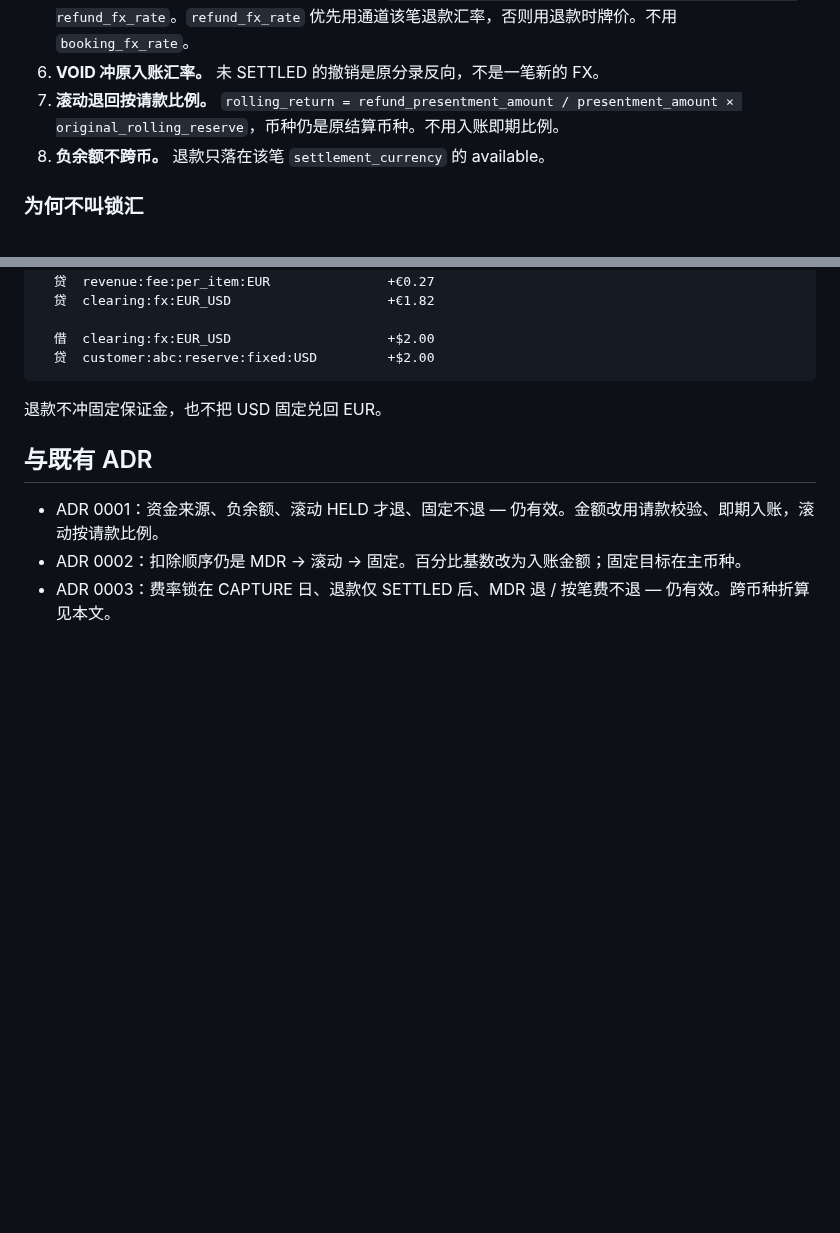
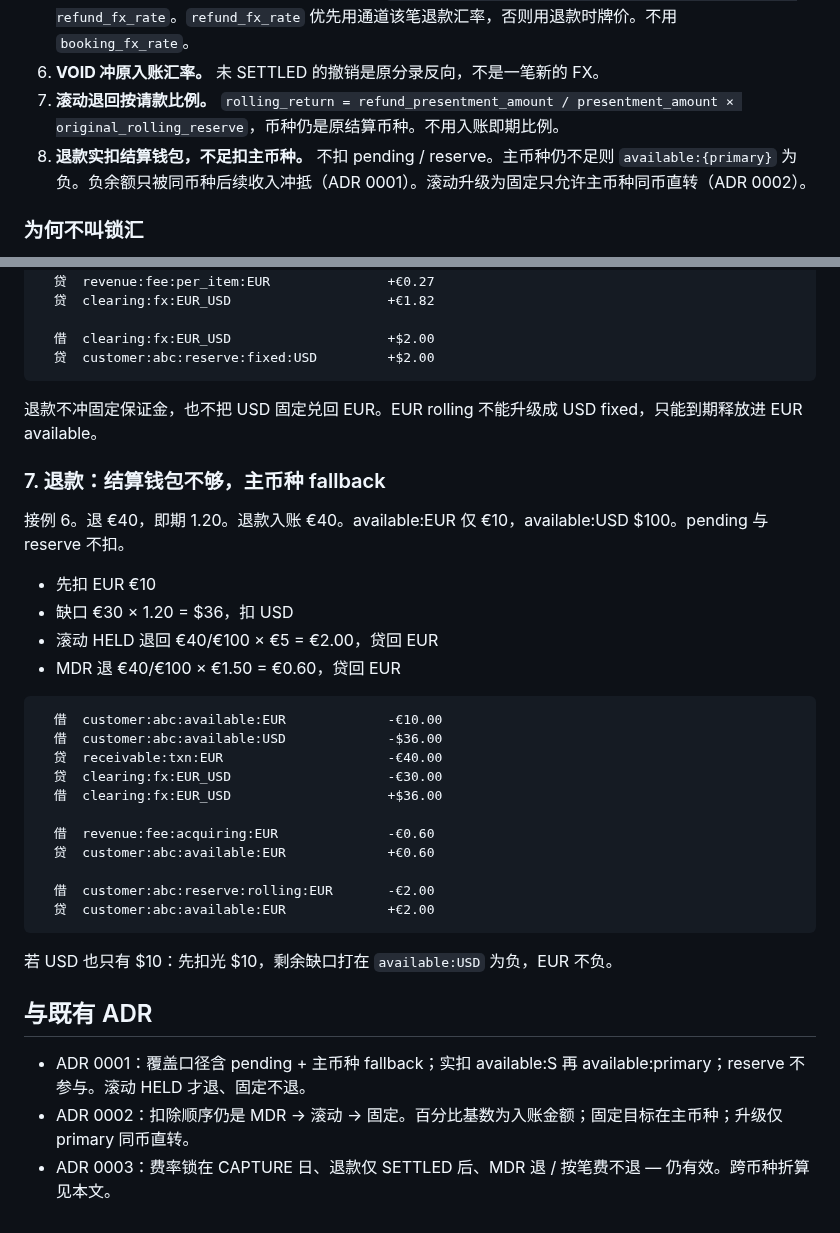
Before and after one commit to 1aboveio/wallet-architecture, a Markdown page: docs/adr/0004-multi-currency-clearing.md, 2 parts joined by grey strips. Drawn GitHub-style; blank space fills up the shorter version.

````diff
--- a/docs/adr/0004-multi-currency-clearing.md
+++ b/docs/adr/0004-multi-currency-clearing.md
@@ -13,7 +13,7 @@
 5. **退款汇率用即期。** 买家退原请款金额；商户扣 `refund_booking_amount = refund_presentment_amount × refund_fx_rate`。`refund_fx_rate` 优先用通道该笔退款汇率，否则用退款时牌价。不用 `booking_fx_rate`。
 6. **VOID 冲原入账汇率。** 未 SETTLED 的撤销是原分录反向，不是一笔新的 FX。
 7. **滚动退回按请款比例。** `rolling_return = refund_presentment_amount / presentment_amount × original_rolling_reserve`，币种仍是原结算币种。不用入账即期比例。
-8. **负余额不跨币。** 退款只落在该笔 `settlement_currency` 的 available。
+8. **退款实扣结算钱包，不足扣主币种。** 不扣 pending / reserve。主币种仍不足则 `available:{primary}` 为负。负余额只被同币种后续收入冲抵（ADR 0001）。滚动升级为固定只允许主币种同币直转（ADR 0002）。
 
 ### 为何不叫锁汇
 
@@ -195,10 +195,35 @@ available 净变动 -$112.85。原结算净额只入了 $100.55，不足部分
   贷  customer:abc:reserve:fixed:USD         +$2.00
 ```
 
-退款不冲固定保证金，也不把 USD 固定兑回 EUR。
+退款不冲固定保证金，也不把 USD 固定兑回 EUR。EUR rolling 不能升级成 USD fixed，只能到期释放进 EUR available。
+
+### 7. 退款：结算钱包不够，主币种 fallback
+
+接例 6。退 €40，即期 1.20。退款入账 €40。available:EUR 仅 €10，available:USD $100。pending 与 reserve 不扣。
+
+- 先扣 EUR €10
+- 缺口 €30 × 1.20 = $36，扣 USD
+- 滚动 HELD 退回 €40/€100 × €5 = €2.00，贷回 EUR
+- MDR 退 €40/€100 × €1.50 = €0.60，贷回 EUR
+
+```
+  借  customer:abc:available:EUR             -€10.00
+  借  customer:abc:available:USD             -$36.00
+  贷  receivable:txn:EUR                     -€40.00
+  贷  clearing:fx:EUR_USD                    -€30.00
+  借  clearing:fx:EUR_USD                    +$36.00
+
+  借  revenue:fee:acquiring:EUR              -€0.60
+  贷  customer:abc:available:EUR             +€0.60
+
+  借  customer:abc:reserve:rolling:EUR       -€2.00
+  贷  customer:abc:available:EUR             +€2.00
+```
+
+若 USD 也只有 $10：先扣光 $10，剩余缺口打在 `available:USD` 为负，EUR 不负。
 
 ## 与既有 ADR
 
-- ADR 0001：资金来源、负余额、滚动 HELD 才退、固定不退 — 仍有效。金额改用请款校验、即期入账，滚动按请款比例。
-- ADR 0002：扣除顺序仍是 MDR → 滚动 → 固定。百分比基数改为入账金额；固定目标在主币种。
+- ADR 0001：覆盖口径含 pending + 主币种 fallback；实扣 available:S 再 available:primary；reserve 不参与。滚动 HELD 才退、固定不退。
+- ADR 0002：扣除顺序仍是 MDR → 滚动 → 固定。百分比基数为入账金额；固定目标在主币种；升级仅 primary 同币直转。
 - ADR 0003：费率锁在 CAPTURE 日、退款仅 SETTLED 后、MDR 退 / 按笔费不退 — 仍有效。跨币种折算见本文。
````
Also changed, not shown: docs/adr/0001-refund-logic.md (+26 -14 lines), docs/adr/0002-reserve-mechanism.md (+6 -5 lines).
